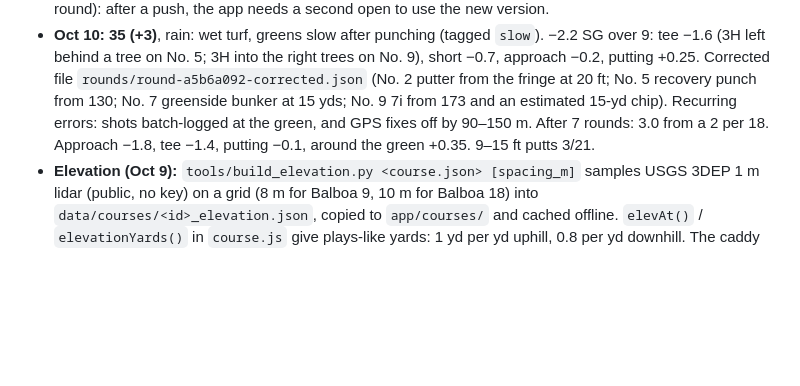
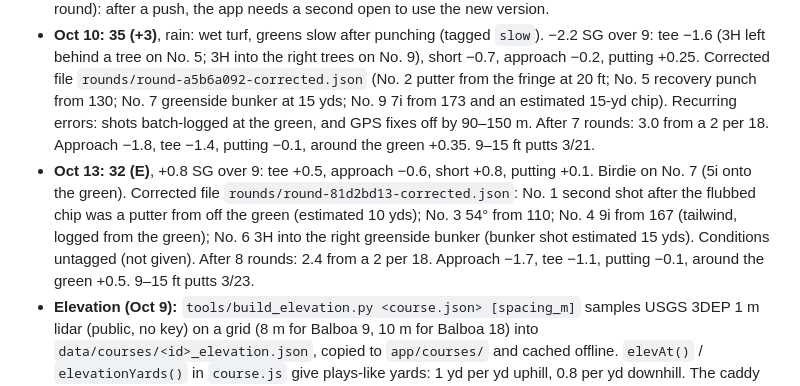
Before and after one commit to andrewjzappala/golf, a Markdown page: CLAUDE.md, the part around the change. GitHub-like rendering; blank space fills up the shorter version.

Commit message:
Brief: Oct 13 round (32, E) and eight-round status
Co-Authored-By: Claude Opus 5.5 <noreply@anthropic.com>

```diff
--- a/CLAUDE.md
+++ b/CLAUDE.md
@@ -177,6 +177,7 @@ The improvement section. Handicap moved out of the spotlight: GHIN has no public
 - **Step 5, AI caddy v1** (`js/caddy.js`, PROVISIONAL tuning): simulates 160 landing points per club and aim option. Dispersion is about 6% of carry sideways (7.5% off the tee) and 4.5% plus 2 yds long. Heat adds about 0.12% per °F above 70. Wind: into costs 1% per mph, helping adds 0.5% per mph, and crosswind drifts 0.45 yd per mph per 100 yds. Each landing point is scored with the goal baseline plus book penalties (dead +0.9, trouble +0.3, water +1). Book rules apply (`max_landing: pin` penalises finishing past the hole; `between_clubs: down`). Tee shots use **his logged tee distances blended with stock** (stock weighted like 4 shots), full and ¾ swings. Approaches use stock carries, with partial wedges below the shortest wedge. Player bias comes from Workshop miss data. The hole screen shows a one-line strip; tap it for the reasoning, the next-best options, and the comparison with the book plan. **Use this** selects the club and drops the target on the aim point (`S.target.club` keeps the pick).
 - **Oct 9: 31 (−1), the first round better than the goal player** (+1.7 SG over 9; every category positive; putting +1.25). Half set, punched greens, dry turf, tees forward on No. 4 (144 yds). After 6 rounds: 2.7 from a 2 per 18. Approach −1.95, tee −1.2, putting −0.2, around the green +0.65. Inside 3 ft: 41/41. Per-9 SG trend: −1.3, −2.2, −2.2, −3.1, −1.1, +1.7. His phone was still on the old app version when he started (no bagMode on the round): after a push, the app needs a second open to use the new version.
 - **Oct 10: 35 (+3)**, rain: wet turf, greens slow after punching (tagged `slow`). −2.2 SG over 9: tee −1.6 (3H left behind a tree on No. 5; 3H into the right trees on No. 9), short −0.7, approach −0.2, putting +0.25. Corrected file `rounds/round-a5b6a092-corrected.json` (No. 2 putter from the fringe at 20 ft; No. 5 recovery punch from 130; No. 7 greenside bunker at 15 yds; No. 9 7i from 173 and an estimated 15-yd chip). Recurring errors: shots batch-logged at the green, and GPS fixes off by 90–150 m. After 7 rounds: 3.0 from a 2 per 18. Approach −1.8, tee −1.4, putting −0.1, around the green +0.35. 9–15 ft putts 3/21.
+- **Oct 13: 32 (E)**, +0.8 SG over 9: tee +0.5, approach −0.6, short +0.8, putting +0.1. Birdie on No. 7 (5i onto the green). Corrected file `rounds/round-81d2bd13-corrected.json`: No. 1 second shot after the flubbed chip was a putter from off the green (estimated 10 yds); No. 3 54° from 110; No. 4 9i from 167 (tailwind, logged from the green); No. 6 3H into the right greenside bunker (bunker shot estimated 15 yds). Conditions untagged (not given). After 8 rounds: 2.4 from a 2 per 18. Approach −1.7, tee −1.1, putting −0.1, around the green +0.5. 9–15 ft putts 3/23.
 - **Elevation (Oct 9):** `tools/build_elevation.py <course.json> [spacing_m]` samples USGS 3DEP 1 m lidar (public, no key) on a grid (8 m for Balboa 9, 10 m for Balboa 18) into `data/courses/<id>_elevation.json`, copied to `app/courses/` and cached offline. `elevAt()` / `elevationYards()` in `course.js` give plays-like yards: 1 yd per yd uphill, 0.8 per yd downhill. The caddy applies it to approach targets and tee landing spots. The hole margin shows "↑ 9 ft to the green · plays +3". Balboa 9 checks against Andrew's knowledge: every green rises back to front; No. 4 is the steepest green (+2.9 ft) and plays +9 ft uphill; No. 5 +16 ft; No. 3 −17 ft.
 - **Borderline lies (Oct 9):** `detectLie(course, hole, pt, acc)` checks 8 points around the ball at about the GPS error (capped at 15 m). If the ball reads rough but a fairway or bunker is within reach, it returns `trusted: false` and the app asks "Lie for shot N? (GPS is borderline here)". Triggered by Oct 9, No. 5: the hybrid was in the fairway, but a ±10 m fix read rough.
 - **Flyer lie (Oct 9):** in the rough, a "Flyer lie" chip sets `shot.start.flyer`, also editable in the edit sheet. The caddy then adds 6% flight and 35% more distance spread on approaches, so it clubs down; e.g. 9i becomes AW from 150 in the rough on No. 3. Logged flyer shots let us measure his real flyer effect later.
```
